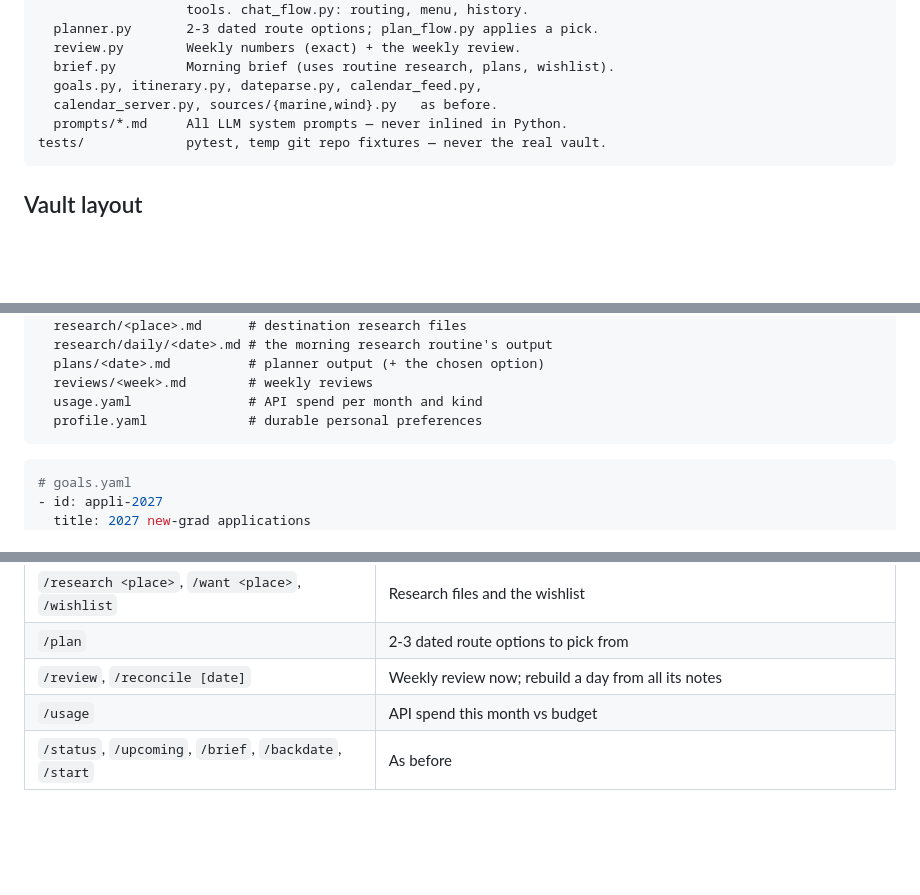
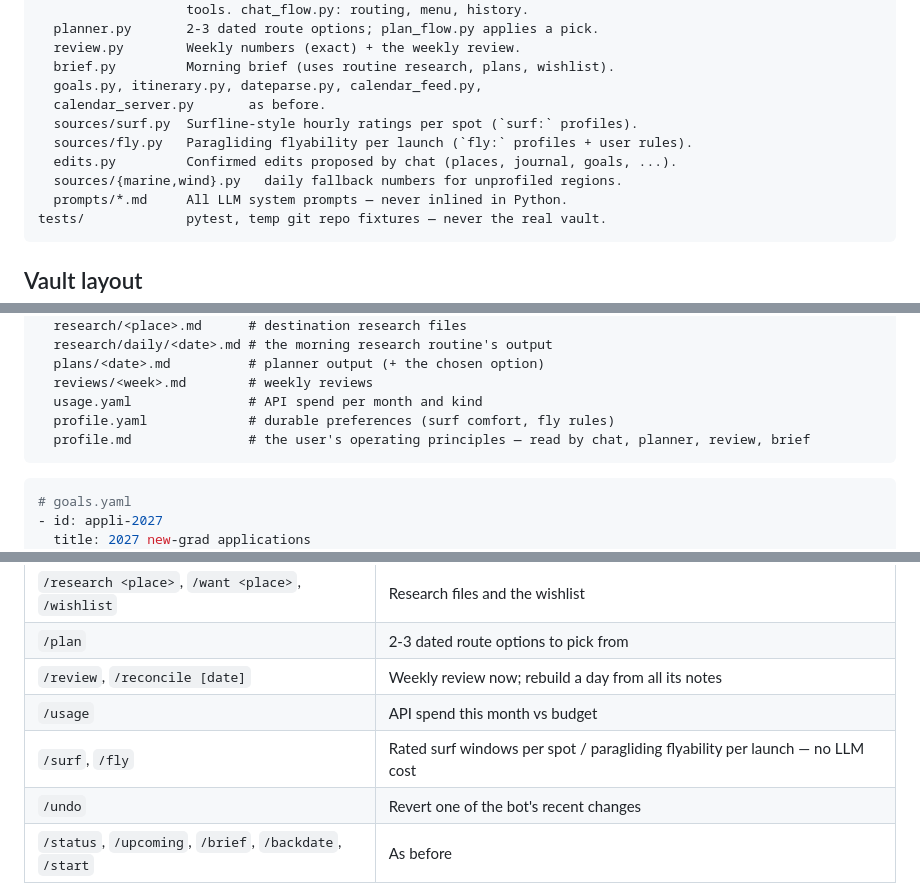
Before and after one commit to IDES0/daylog, a Markdown page: README.md, 3 parts joined by grey strips. GitHub-like rendering; blank space fills up the shorter version.

Commit message:
README: /surf, /fly, /undo, profile.md, the new modules
Co-Authored-By: Claude Opus 5.5 <noreply@anthropic.com>
Claude-Session: https://claude.ai/code/session_01Y8g4ueAxmEbcxbvs9uxrbp

````diff
--- a/README.md
+++ b/README.md
@@ -173,7 +173,11 @@ src/daylog/
   review.py        Weekly numbers (exact) + the weekly review.
   brief.py         Morning brief (uses routine research, plans, wishlist).
   goals.py, itinerary.py, dateparse.py, calendar_feed.py,
-  calendar_server.py, sources/{marine,wind}.py   as before.
+  calendar_server.py       as before.
+  sources/surf.py  Surfline-style hourly ratings per spot (`surf:` profiles).
+  sources/fly.py   Paragliding flyability per launch (`fly:` profiles + user rules).
+  edits.py         Confirmed edits proposed by chat (places, journal, goals, ...).
+  sources/{marine,wind}.py   daily fallback numbers for unprofiled regions.
   prompts/*.md     All LLM system prompts — never inlined in Python.
 tests/             pytest, temp git repo fixtures — never the real vault.
 ```
@@ -198,7 +202,8 @@ daylog-vault/
   plans/<date>.md          # planner output (+ the chosen option)
   reviews/<week>.md        # weekly reviews
   usage.yaml               # API spend per month and kind
-  profile.yaml             # durable personal preferences
+  profile.yaml             # durable preferences (surf comfort, fly rules)
+  profile.md               # the user's operating principles — read by chat, planner, review, brief
 ```
 
 ```yaml
@@ -265,6 +270,8 @@ daylog-vault/
 | `/plan` | 2-3 dated route options to pick from |
 | `/review`, `/reconcile [date]` | Weekly review now; rebuild a day from all its notes |
 | `/usage` | API spend this month vs budget |
+| `/surf`, `/fly` | Rated surf windows per spot / paragliding flyability per launch — no LLM cost |
+| `/undo` | Revert one of the bot's recent changes |
 | `/status`, `/upcoming`, `/brief`, `/backdate`, `/start` | As before |
 
 Scheduled: morning brief (`BRIEF_HOUR`), reconcile (`DAY_CUTOFF_HOUR`),
````
